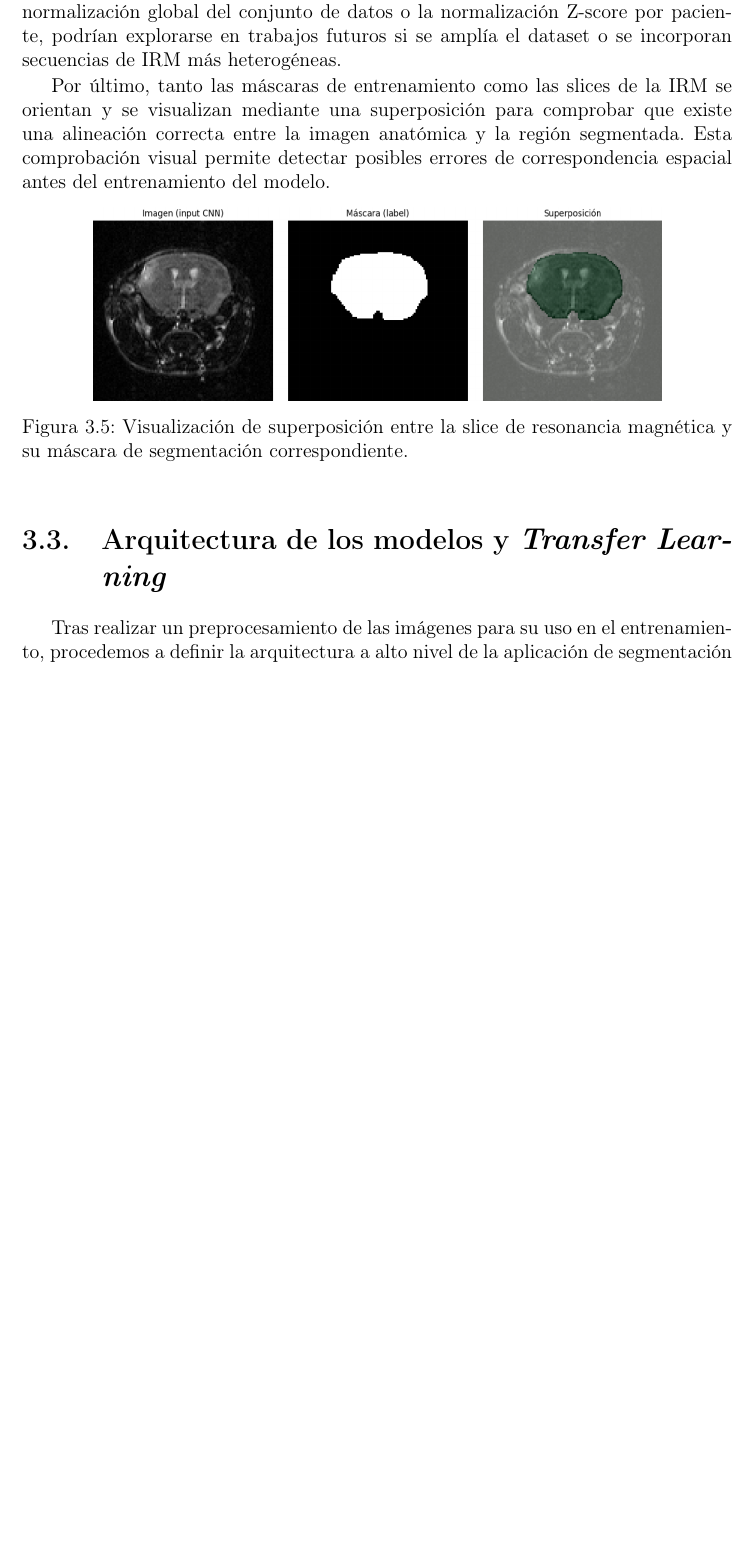
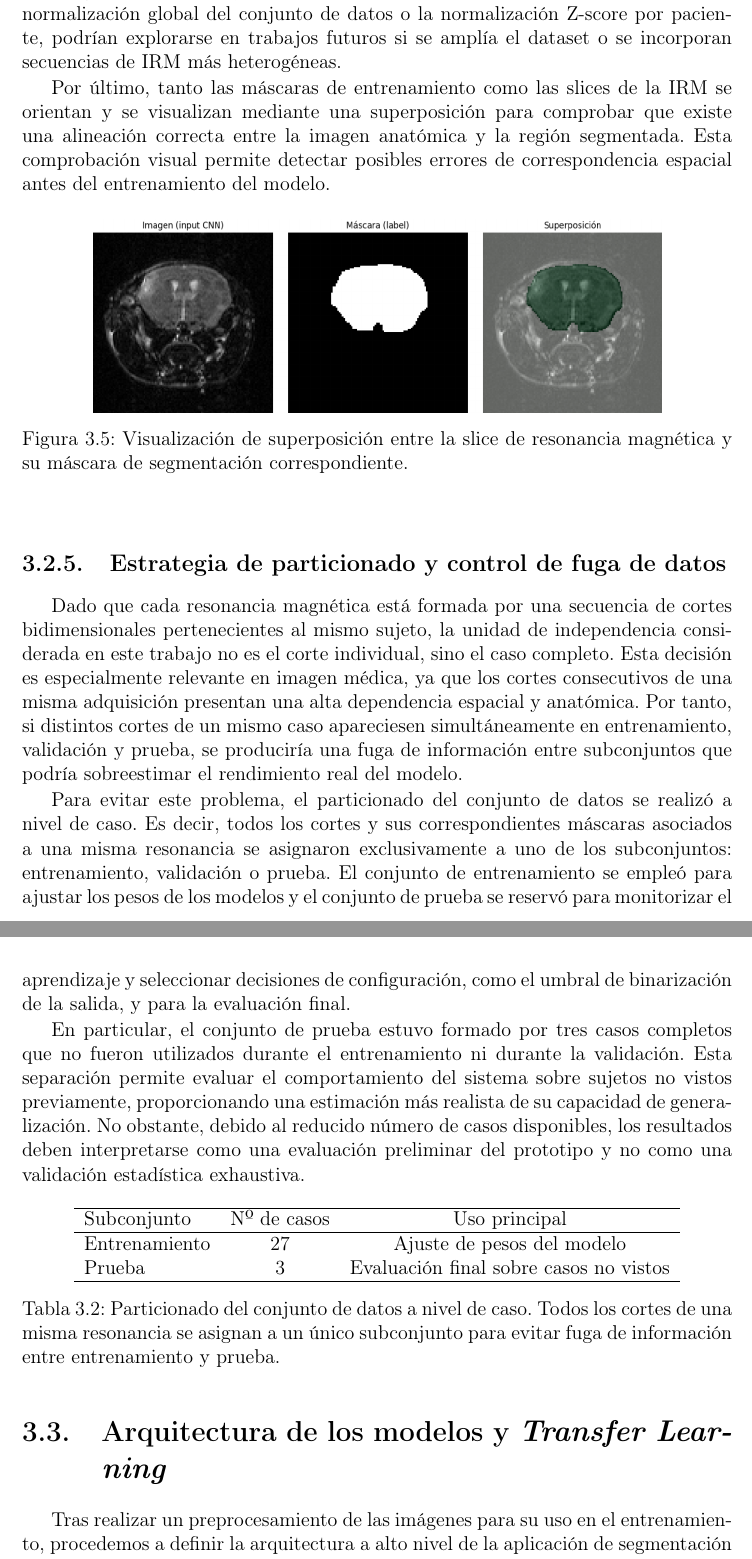
Before and after one commit to beabuenodev/Memoria-Herramienta-de-Analisis-de-Imagenes-Biomedicas, a LaTeX thesis (TFGTeXiS.tex, which reads Capitulos/Metodologia.tex): part of page 42 of 94 before the commit and two parts of pages 42 and 43 of 94 after it, the two joined at a grey line, cut so that both start at the same text, the shorter picture padded with empty space. Compiled offline with pdfLaTeX; a LaTeX package or settings file that is missing is left out.

Commit message:
cambios finales uno

```diff
--- a/Capitulos/Metodologia.tex
+++ b/Capitulos/Metodologia.tex
@@ -210,6 +210,28 @@ Por último, tanto las máscaras de entrenamiento como las slices de la IRM se o
     \caption{Visualización de superposición entre la slice de resonancia magnética y su máscara de segmentación correspondiente.}
     \label{fig:img_mask}
 \end{figure}
+
+\subsection{Estrategia de particionado y control de fuga de datos}
+
+Dado que cada resonancia magnética está formada por una secuencia de cortes bidimensionales pertenecientes al mismo sujeto, la unidad de independencia considerada en este trabajo no es el corte individual, sino el caso completo. Esta decisión es especialmente relevante en imagen médica, ya que los cortes consecutivos de una misma adquisición presentan una alta dependencia espacial y anatómica. Por tanto, si distintos cortes de un mismo caso apareciesen simultáneamente en entrenamiento, validación y prueba, se produciría una fuga de información entre subconjuntos que podría sobreestimar el rendimiento real del modelo.
+
+Para evitar este problema, el particionado del conjunto de datos se realizó a nivel de caso. Es decir, todos los cortes y sus correspondientes máscaras asociados a una misma resonancia se asignaron exclusivamente a uno de los subconjuntos: entrenamiento, validación o prueba. El conjunto de entrenamiento se empleó para ajustar los pesos de los modelos y el conjunto de prueba se reservó para monitorizar el aprendizaje y seleccionar decisiones de configuración, como el umbral de binarización de la salida, y para la evaluación final.
+
+En particular, el conjunto de prueba estuvo formado por tres casos completos que no fueron utilizados durante el entrenamiento ni durante la validación. Esta separación permite evaluar el comportamiento del sistema sobre sujetos no vistos previamente, proporcionando una estimación más realista de su capacidad de generalización. No obstante, debido al reducido número de casos disponibles, los resultados deben interpretarse como una evaluación preliminar del prototipo y no como una validación estadística exhaustiva.
+
+\begin{table}[H]
+\centering
+\begin{tabular}{lccc}
+\hline
+Subconjunto & Nº de casos & Uso principal \\
+\hline
+Entrenamiento & 27 & Ajuste de pesos del modelo \\
+Prueba & 3 & Evaluación final sobre casos no vistos \\
+\hline
+\end{tabular}
+\caption{Particionado del conjunto de datos a nivel de caso. Todos los cortes de una misma resonancia se asignan a un único subconjunto para evitar fuga de información entre entrenamiento y prueba.}
+\label{tab:particionado_dataset}
+\end{table}
 
 \section{Arquitectura de los modelos y \textit{Transfer Learning}}
 
--- a/TFGTeXiS.tex
+++ b/TFGTeXiS.tex
@@ -96,9 +96,8 @@ constantes,guionado,Cascaras/bibliografia,config%
 %
 \ifpdf\hypersetup{%
     pdftitle = {\titulo},
-    pdfsubject = {Plantilla de Tesis},
-    pdfkeywords = {Plantilla, LaTeX, tesis, trabajo de
-      investigación, trabajo de Master},
+    pdfsubject = {Herramineta de análisis de imágenes biomédicas},
+    pdfkeywords = {Memoria, Trabajo de Fin de Grado, Inteligencia Artifical, imágenes biomédicas},
     pdfauthor = {\textcopyright\ \autor},
     pdfcreator = {\LaTeX\ con el paquete \flqq hyperref\frqq},
     pdfproducer = {pdfeTeX-0.\the\pdftexversion\pdftexrevision},
```
Also changed, not shown: Capitulos/EstadoDeLaCuestion.tex (+1 -1 lines), Capitulos/Introduccion.tex (+1 -1 lines), Cascaras/abstract.tex (+4 -4 lines), 1 other file.
